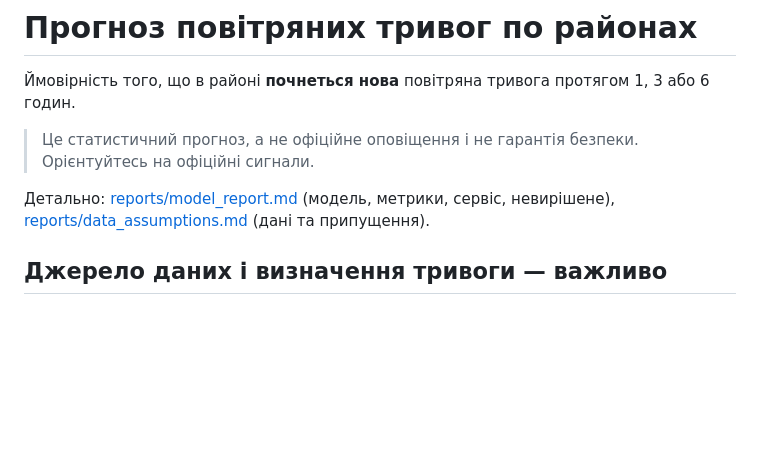
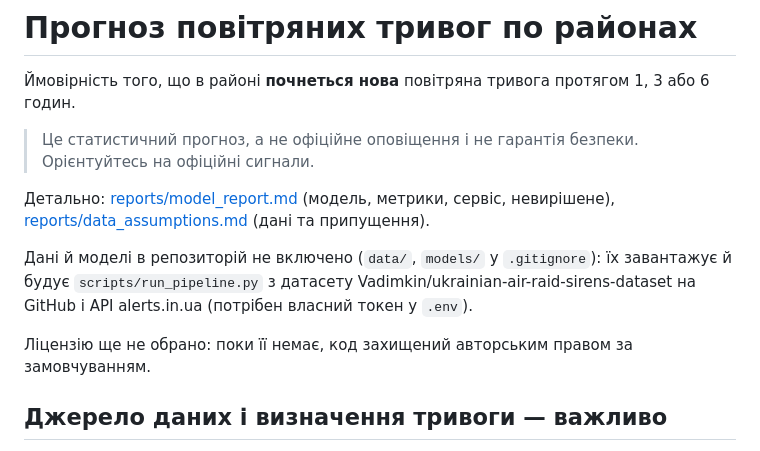
Before and after one commit to LasQ21/kse_ai_agentic_school_task_2, a Markdown page: README.md, the part around the change. Drawn GitHub-style; blank space fills up the shorter version.

Commit message:
README: дані не включено й звідки їх брати; ліцензію ще не обрано
Co-Authored-By: Claude Opus 5.5 <noreply@anthropic.com>

```diff
--- a/README.md
+++ b/README.md
@@ -7,6 +7,10 @@
 
 Детально: [reports/model_report.md](reports/model_report.md) (модель, метрики, сервіс, невирішене),
 [reports/data_assumptions.md](reports/data_assumptions.md) (дані та припущення).
+
+Дані й моделі в репозиторій не включено (`data/`, `models/` у `.gitignore`): їх завантажує й будує `scripts/run_pipeline.py` з датасету Vadimkin/ukrainian-air-raid-sirens-dataset на GitHub і API alerts.in.ua (потрібен власний токен у `.env`).
+
+Ліцензію ще не обрано: поки її немає, код захищений авторським правом за замовчуванням.
 
 ## Джерело даних і визначення тривоги — важливо
 
```
